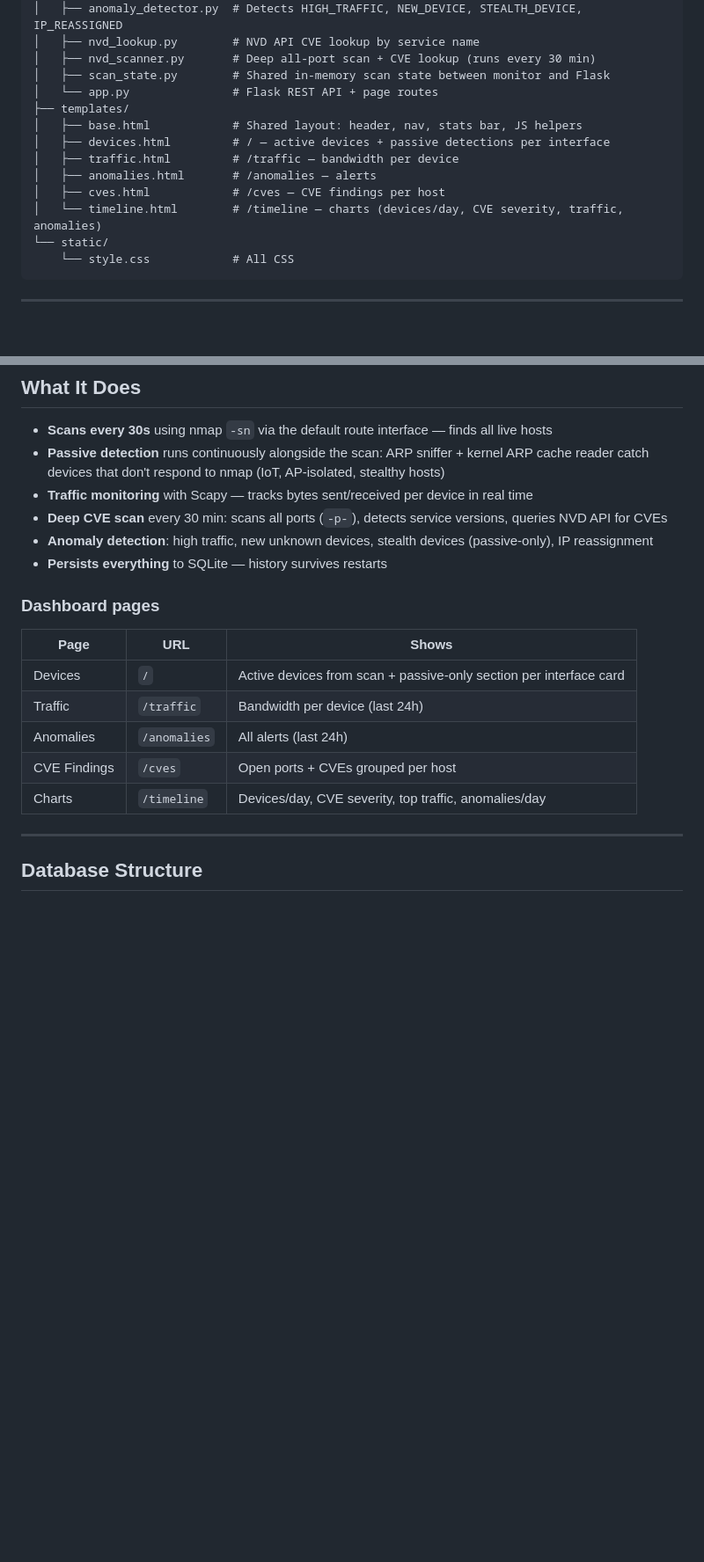
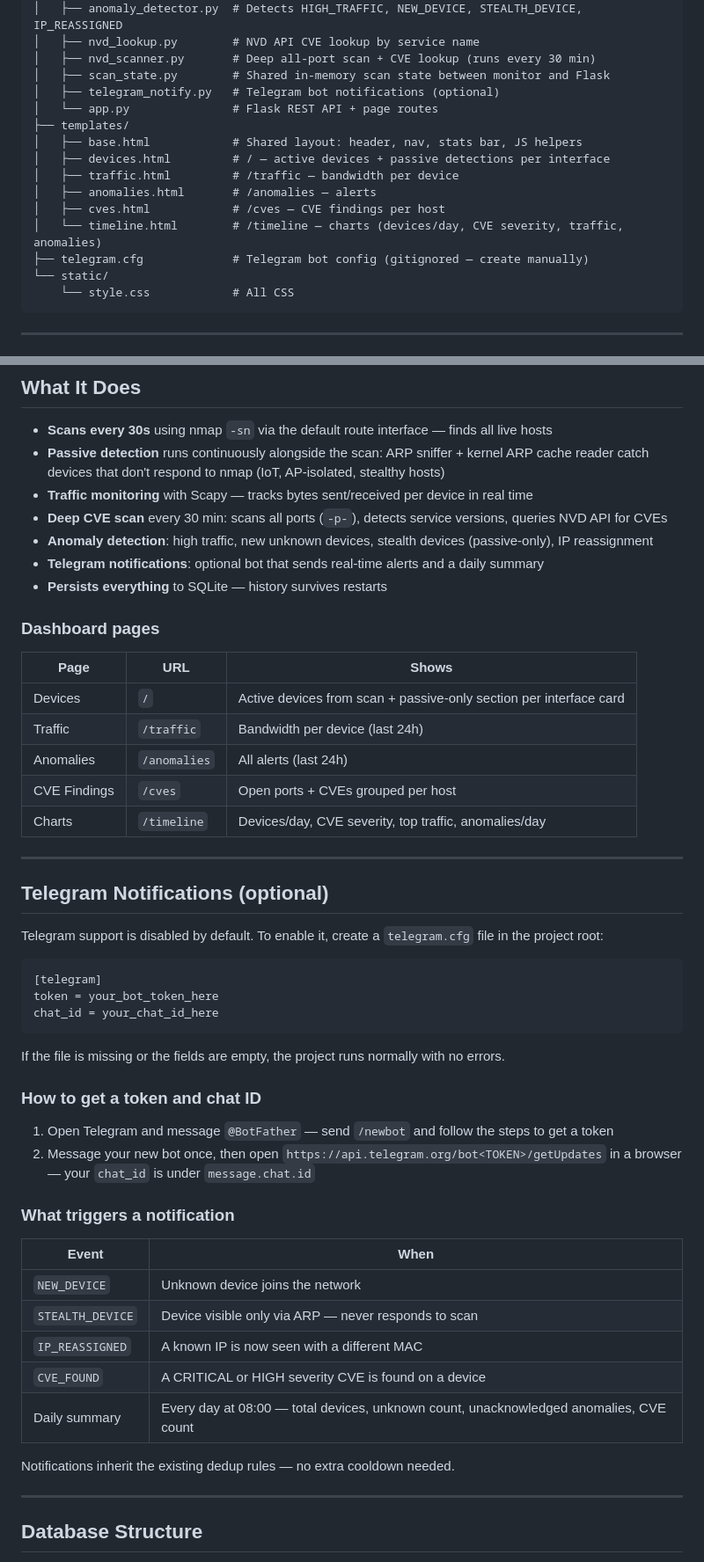
Before and after one commit to Eneuss/SteelHaze, a Markdown page: README.md, 2 parts joined by grey strips. Shown at 88% size. Drawn GitHub-style; blank space fills up the shorter version.

Commit message:
update README: add telegram notifications section and new file

````diff
--- a/README.md
+++ b/README.md
@@ -20,6 +20,7 @@ SteelHazeV2/
 │   ├── nvd_lookup.py        # NVD API CVE lookup by service name
 │   ├── nvd_scanner.py       # Deep all-port scan + CVE lookup (runs every 30 min)
 │   ├── scan_state.py        # Shared in-memory scan state between monitor and Flask
+│   ├── telegram_notify.py   # Telegram bot notifications (optional)
 │   └── app.py               # Flask REST API + page routes
 ├── templates/
 │   ├── base.html            # Shared layout: header, nav, stats bar, JS helpers
@@ -28,6 +29,7 @@ SteelHazeV2/
 │   ├── anomalies.html       # /anomalies — alerts
 │   ├── cves.html            # /cves — CVE findings per host
 │   └── timeline.html        # /timeline — charts (devices/day, CVE severity, traffic, anomalies)
+├── telegram.cfg             # Telegram bot config (gitignored — create manually)
 └── static/
     └── style.css            # All CSS
 ```
@@ -74,6 +76,7 @@ Needs root for packet sniffing (Scapy). Dashboard at **http://localhost:5000**.
 - **Traffic monitoring** with Scapy — tracks bytes sent/received per device in real time
 - **Deep CVE scan** every 30 min: scans all ports (`-p-`), detects service versions, queries NVD API for CVEs
 - **Anomaly detection**: high traffic, new unknown devices, stealth devices (passive-only), IP reassignment
+- **Telegram notifications**: optional bot that sends real-time alerts and a daily summary
 - **Persists everything** to SQLite — history survives restarts
 
 ### Dashboard pages
@@ -85,6 +88,37 @@ Needs root for packet sniffing (Scapy). Dashboard at **http://localhost:5000**.
 | Anomalies | `/anomalies` | All alerts (last 24h) |
 | CVE Findings | `/cves` | Open ports + CVEs grouped per host |
 | Charts | `/timeline` | Devices/day, CVE severity, top traffic, anomalies/day |
+
+---
+
+## Telegram Notifications (optional)
+
+Telegram support is disabled by default. To enable it, create a `telegram.cfg` file in the project root:
+
+```ini
+[telegram]
+token = your_bot_token_here
+chat_id = your_chat_id_here
+```
+
+If the file is missing or the fields are empty, the project runs normally with no errors.
+
+### How to get a token and chat ID
+
+1. Open Telegram and message `@BotFather` — send `/newbot` and follow the steps to get a token
+2. Message your new bot once, then open `https://api.telegram.org/bot<TOKEN>/getUpdates` in a browser — your `chat_id` is under `message.chat.id`
+
+### What triggers a notification
+
+| Event | When |
+|---|---|
+| `NEW_DEVICE` | Unknown device joins the network |
+| `STEALTH_DEVICE` | Device visible only via ARP — never responds to scan |
+| `IP_REASSIGNED` | A known IP is now seen with a different MAC |
+| `CVE_FOUND` | A CRITICAL or HIGH severity CVE is found on a device |
+| Daily summary | Every day at 08:00 — total devices, unknown count, unacknowledged anomalies, CVE count |
+
+Notifications inherit the existing dedup rules — no extra cooldown needed.
 
 ---
 
````
